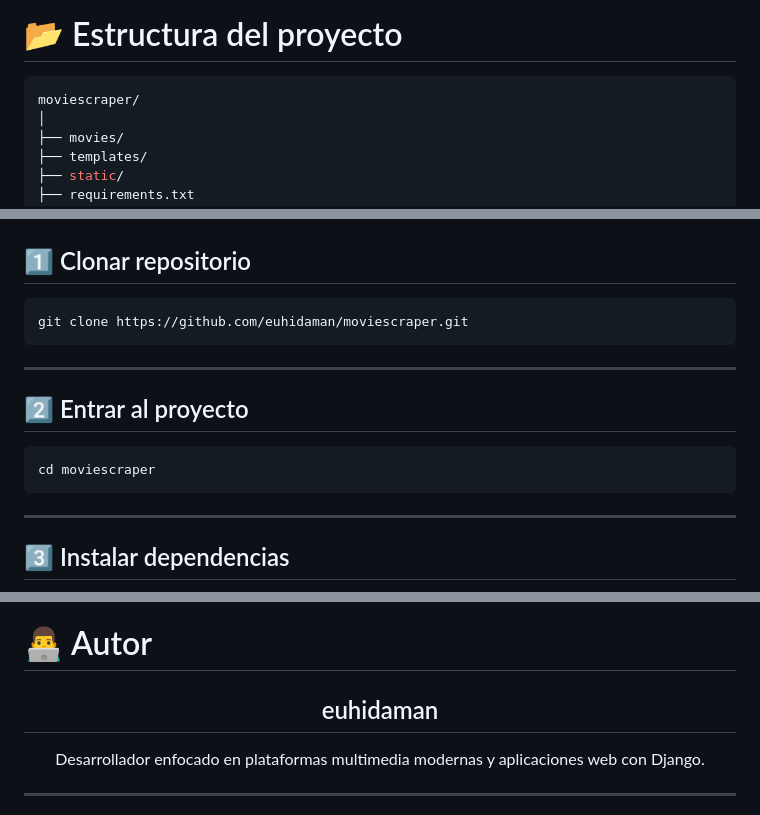
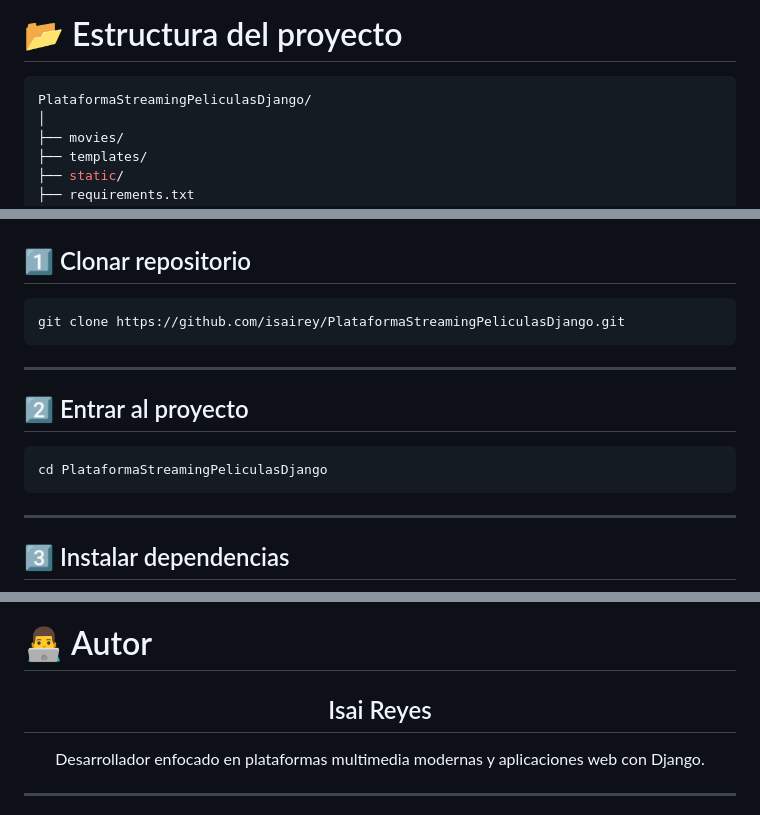
Before and after one commit to isairey/PlataformaStreamingPeliculasDjango, a Markdown page: README.md, 3 parts joined by grey strips. Drawn GitHub-style.

````diff
--- a/README.md
+++ b/README.md
@@ -130,7 +130,7 @@ El proyecto permite:
 # 📂 Estructura del proyecto
 
 ```bash
-moviescraper/
+PlataformaStreamingPeliculasDjango/
 │
 ├── movies/
 ├── templates/
@@ -147,7 +147,7 @@ moviescraper/
 ## 1️⃣ Clonar repositorio
 
 ```bash
-git clone https://github.com/euhidaman/moviescraper.git
+git clone https://github.com/isairey/PlataformaStreamingPeliculasDjango.git
 ```
 
 ---
@@ -155,7 +155,7 @@ git clone https://github.com/euhidaman/moviescraper.git
 ## 2️⃣ Entrar al proyecto
 
 ```bash
-cd moviescraper
+cd PlataformaStreamingPeliculasDjango
 ```
 
 ---
@@ -294,7 +294,7 @@ git push origin feature/new-feature
 
 <div align="center">
 
-## euhidaman
+## Isai Reyes
 
 Desarrollador enfocado en plataformas multimedia modernas y aplicaciones web con Django.
 
````
